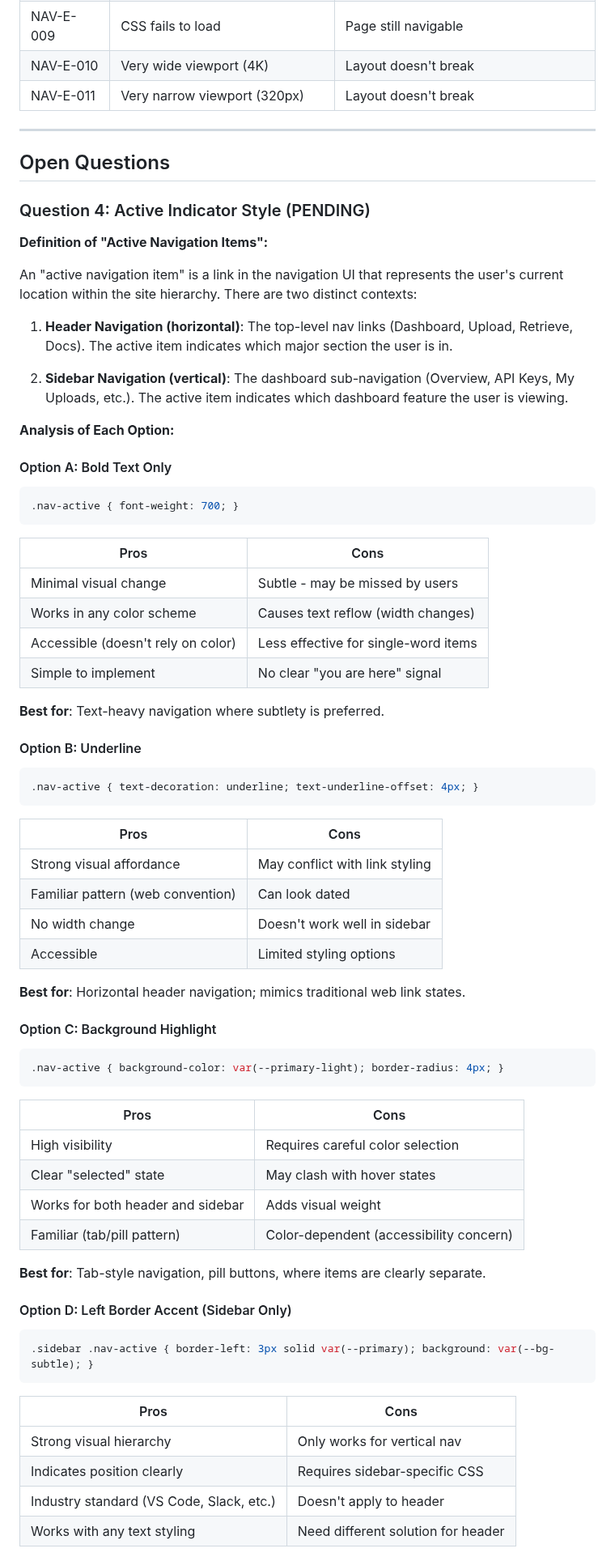
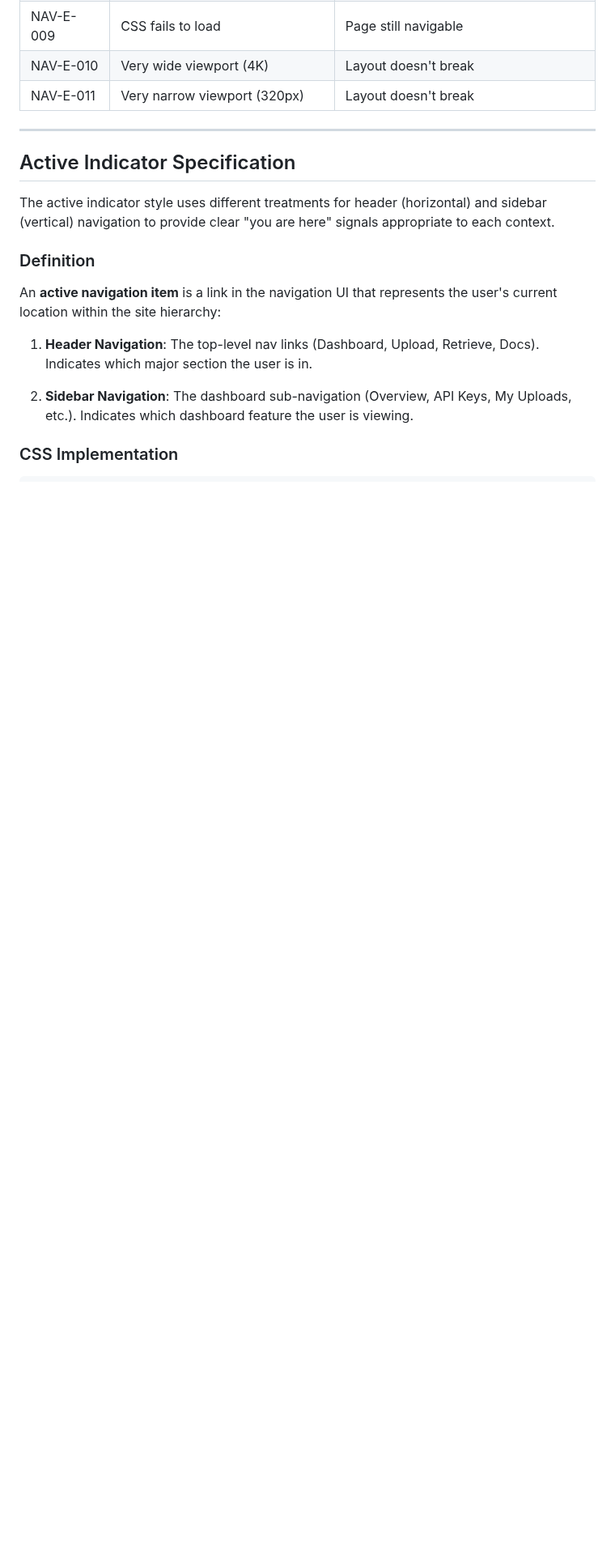
Before and after one commit to curtcox/hashbin.org, a Markdown page: todo/navigation_discoverability.md, the part around one of its changes. Shown at 81% size. Rendered like a GitHub page; blank space fills up the shorter version.

````diff
--- a/todo/navigation_discoverability.md
+++ b/todo/navigation_discoverability.md
@@ -402,71 +402,18 @@ Add consistent footer links across all pages.
 
 ---
 
-## Open Questions
+## Active Indicator Specification
 
-### Question 4: Active Indicator Style (PENDING)
+The active indicator style uses different treatments for header (horizontal) and sidebar (vertical) navigation to provide clear "you are here" signals appropriate to each context.
 
-**Definition of "Active Navigation Items":**
+### Definition
 
-An "active navigation item" is a link in the navigation UI that represents the user's current location within the site hierarchy. There are two distinct contexts:
+An **active navigation item** is a link in the navigation UI that represents the user's current location within the site hierarchy:
 
-1. **Header Navigation (horizontal)**: The top-level nav links (Dashboard, Upload, Retrieve, Docs). The active item indicates which major section the user is in.
+1. **Header Navigation**: The top-level nav links (Dashboard, Upload, Retrieve, Docs). Indicates which major section the user is in.
 
-2. **Sidebar Navigation (vertical)**: The dashboard sub-navigation (Overview, API Keys, My Uploads, etc.). The active item indicates which dashboard feature the user is viewing.
+2. **Sidebar Navigation**: The dashboard sub-navigation (Overview, API Keys, My Uploads, etc.). Indicates which dashboard feature the user is viewing.
 
-**Analysis of Each Option:**
+### CSS Implementation
 
-#### Option A: Bold Text Only
 ```css
-.nav-active { font-weight: 700; }
-```
-
-| Pros | Cons |
-|------|------|
-| Minimal visual change | Subtle - may be missed by users |
-| Works in any color scheme | Causes text reflow (width changes) |
-| Accessible (doesn't rely on color) | Less effective for single-word items |
-| Simple to implement | No clear "you are here" signal |
-
-**Best for**: Text-heavy navigation where subtlety is preferred.
-
-#### Option B: Underline
-```css
-.nav-active { text-decoration: underline; text-underline-offset: 4px; }
-```
-
-| Pros | Cons |
-|------|------|
-| Strong visual affordance | May conflict with link styling |
-| Familiar pattern (web convention) | Can look dated |
-| No width change | Doesn't work well in sidebar |
-| Accessible | Limited styling options |
-
-**Best for**: Horizontal header navigation; mimics traditional web link states.
-
-#### Option C: Background Highlight
-```css
-.nav-active { background-color: var(--primary-light); border-radius: 4px; }
-```
-
-| Pros | Cons |
-|------|------|
-| High visibility | Requires careful color selection |
-| Clear "selected" state | May clash with hover states |
-| Works for both header and sidebar | Adds visual weight |
-| Familiar (tab/pill pattern) | Color-dependent (accessibility concern) |
-
-**Best for**: Tab-style navigation, pill buttons, where items are clearly separate.
-
-#### Option D: Left Border Accent (Sidebar Only)
-```css
-.sidebar .nav-active { border-left: 3px solid var(--primary); background: var(--bg-subtle); }
-```
-
-| Pros | Cons |
-|------|------|
-| Strong visual hierarchy | Only works for vertical nav |
-| Indicates position clearly | Requires sidebar-specific CSS |
-| Industry standard (VS Code, Slack, etc.) | Doesn't apply to header |
-| Works with any text styling | Need different solution for header |
-
````
Also changed, not shown: other parts of todo/navigation_discoverability.md (+10 -48 lines).
